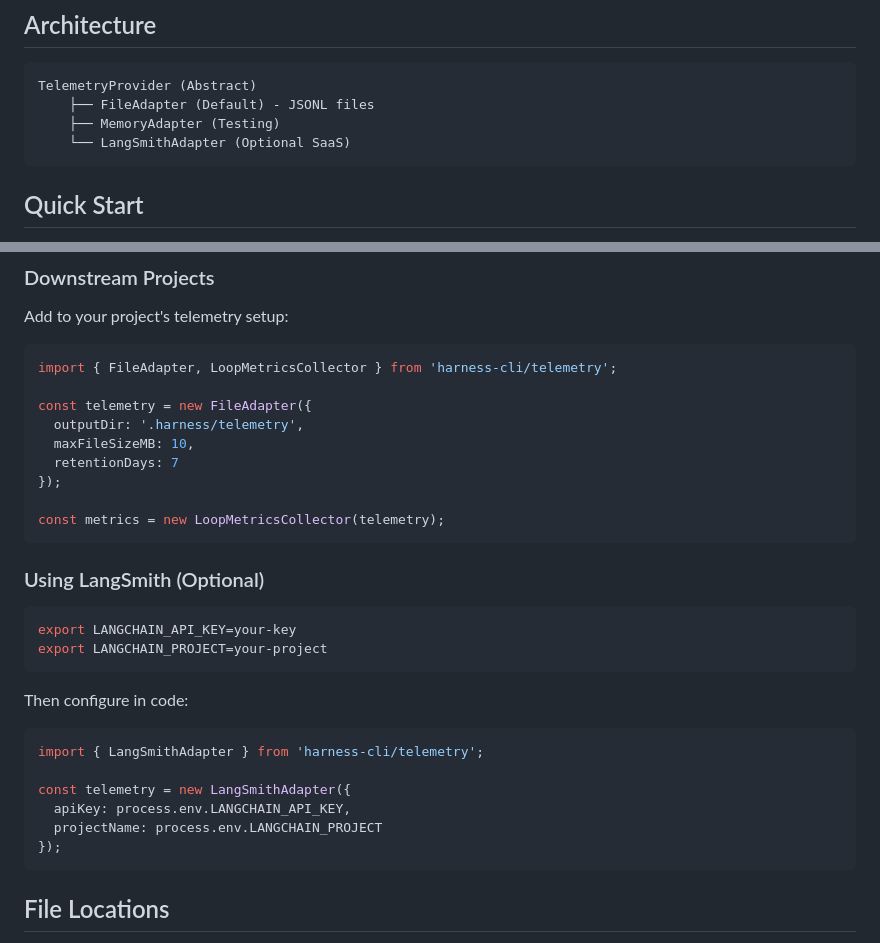
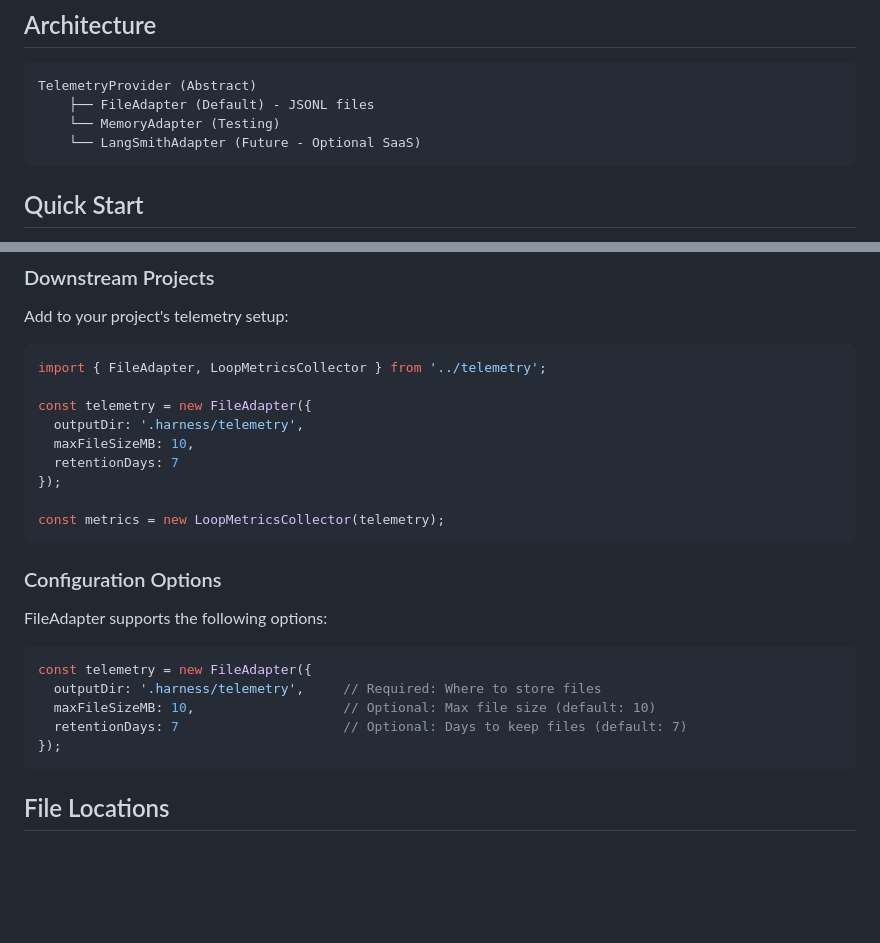
Before and after one commit to JkRheezy/harness-cli, a Markdown page: docs/TELEMETRY.md, 2 parts joined by grey strips. Rendered like a GitHub page; blank space fills up the shorter version.

Commit message:
docs(telemetry): fix import paths and remove unimplemented features
- Use relative imports in examples
- Mark LangSmithAdapter as future feature
- Document FileAdapter configuration options

````diff
--- a/docs/TELEMETRY.md
+++ b/docs/TELEMETRY.md
@@ -9,8 +9,8 @@ Harness includes a self-bootstrapping telemetry system for observing its own ope
 ```
 TelemetryProvider (Abstract)
     ├── FileAdapter (Default) - JSONL files
-    ├── MemoryAdapter (Testing)
-    └── LangSmithAdapter (Optional SaaS)
+    └── MemoryAdapter (Testing)
+    └── LangSmithAdapter (Future - Optional SaaS)
 ```
 
 ## Quick Start
@@ -59,7 +59,7 @@ harness telemetry --dir ./custom/telemetry
 Add to your project's telemetry setup:
 
 ```typescript
-import { FileAdapter, LoopMetricsCollector } from 'harness-cli/telemetry';
+import { FileAdapter, LoopMetricsCollector } from '../telemetry';
 
 const telemetry = new FileAdapter({
   outputDir: '.harness/telemetry',
@@ -70,21 +70,15 @@ const telemetry = new FileAdapter({
 const metrics = new LoopMetricsCollector(telemetry);
 ```
 
-### Using LangSmith (Optional)
+### Configuration Options
 
-```bash
-export LANGCHAIN_API_KEY=your-key
-export LANGCHAIN_PROJECT=your-project
-```
-
-Then configure in code:
+FileAdapter supports the following options:
 
 ```typescript
-import { LangSmithAdapter } from 'harness-cli/telemetry';
-
-const telemetry = new LangSmithAdapter({
-  apiKey: process.env.LANGCHAIN_API_KEY,
-  projectName: process.env.LANGCHAIN_PROJECT
+const telemetry = new FileAdapter({
+  outputDir: '.harness/telemetry',     // Required: Where to store files
+  maxFileSizeMB: 10,                   // Optional: Max file size (default: 10)
+  retentionDays: 7                     // Optional: Days to keep files (default: 7)
 });
 ```
 
````
